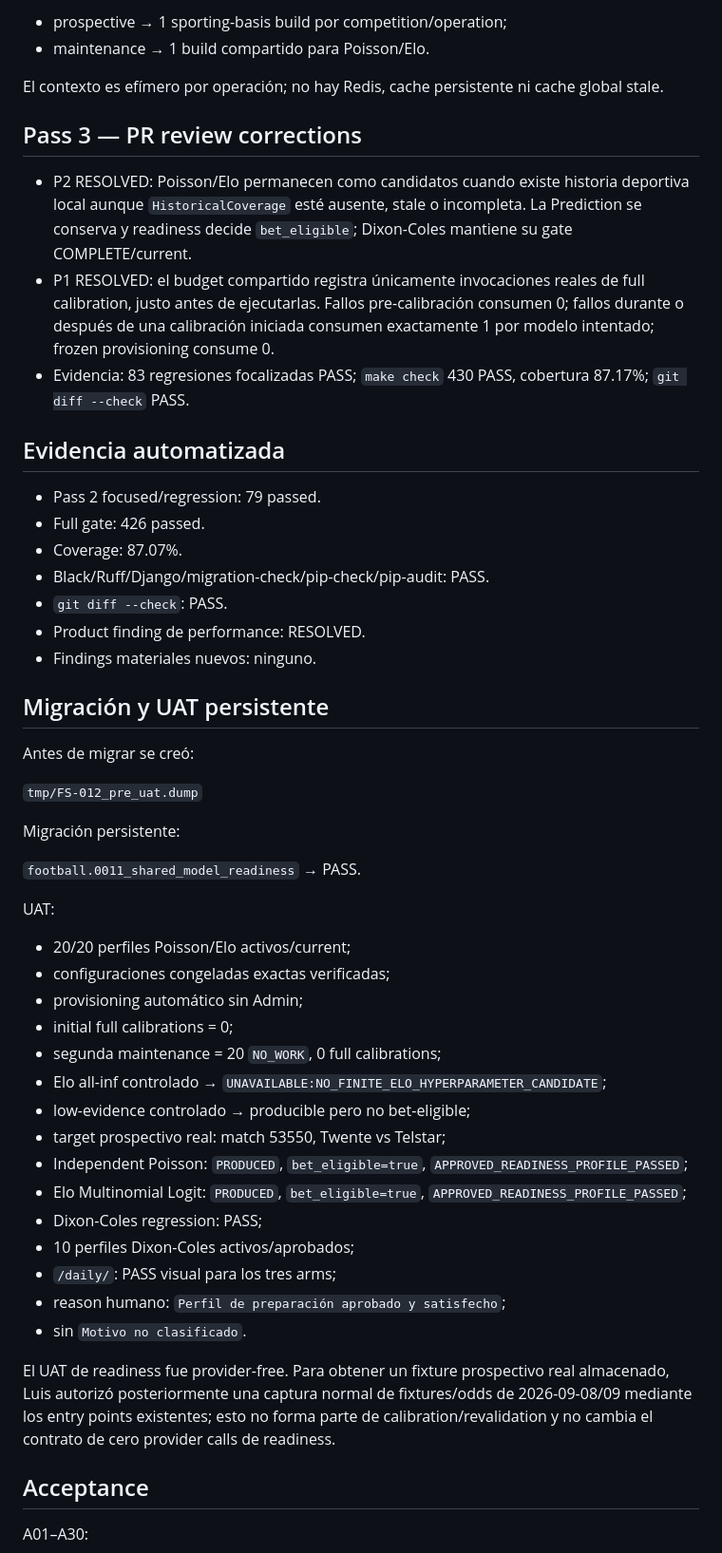
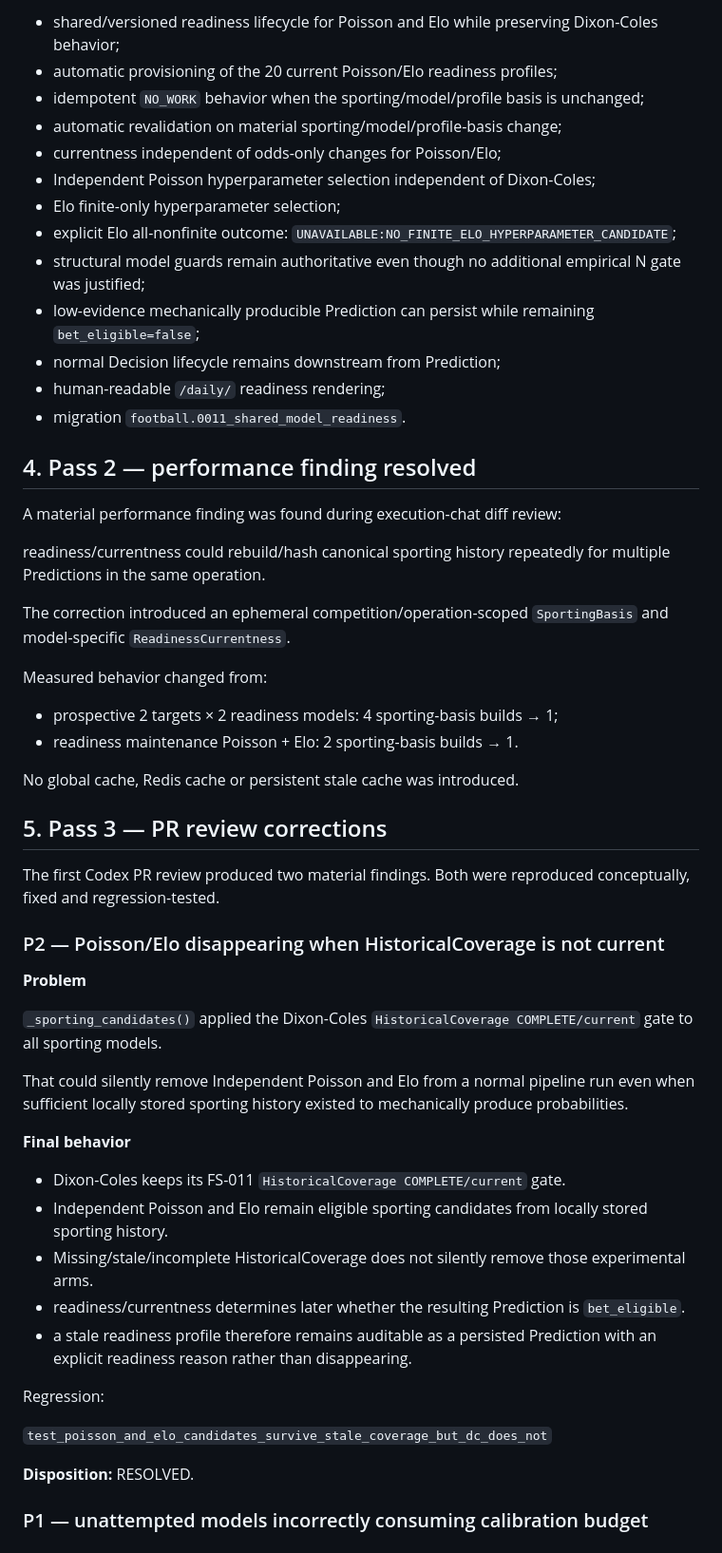
Before and after one commit to ljarufe/finsport, a Markdown page: docs/process/FS-012_feedback.md, the part around one of its changes. Shown at 95% size. Drawn GitHub-style.

Commit message:
fix: address FS-012 readiness review findings

```diff
--- a/docs/process/FS-012_feedback.md
+++ b/docs/process/FS-012_feedback.md
@@ -48,60 +67,59 @@ Después:
 
-- prospective → 1 sporting-basis build por competition/operation;
-- maintenance → 1 build compartido para Poisson/Elo.
+- shared/versioned readiness lifecycle for Poisson and Elo while preserving Dixon-Coles behavior;
+- automatic provisioning of the 20 current Poisson/Elo readiness profiles;
+- idempotent `NO_WORK` behavior when the sporting/model/profile basis is unchanged;
+- automatic revalidation on material sporting/model/profile-basis change;
+- currentness independent of odds-only changes for Poisson/Elo;
+- Independent Poisson hyperparameter selection independent of Dixon-Coles;
+- Elo finite-only hyperparameter selection;
+- explicit Elo all-nonfinite outcome:
+  `UNAVAILABLE:NO_FINITE_ELO_HYPERPARAMETER_CANDIDATE`;
+- structural model guards remain authoritative even though no additional empirical N gate was justified;
+- low-evidence mechanically producible Prediction can persist while remaining `bet_eligible=false`;
+- normal Decision lifecycle remains downstream from Prediction;
+- human-readable `/daily/` readiness rendering;
+- migration `football.0011_shared_model_readiness`.
 
-El contexto es efímero por operación; no hay Redis, cache persistente ni cache global stale.
+## 4. Pass 2 — performance finding resolved
 
-## Pass 3 — PR review corrections
+A material performance finding was found during execution-chat diff review:
 
-- P2 RESOLVED: Poisson/Elo permanecen como candidatos cuando existe historia deportiva local aunque `HistoricalCoverage` esté ausente, stale o incompleta. La Prediction se conserva y readiness decide `bet_eligible`; Dixon-Coles mantiene su gate COMPLETE/current.
-- P1 RESOLVED: el budget compartido registra únicamente invocaciones reales de full calibration, justo antes de ejecutarlas. Fallos pre-calibración consumen 0; fallos durante o después de una calibración iniciada consumen exactamente 1 por modelo intentado; frozen provisioning consume 0.
-- Evidencia: 83 regresiones focalizadas PASS; `make check` 430 PASS, cobertura 87.17%; `git diff --check` PASS.
+readiness/currentness could rebuild/hash canonical sporting history repeatedly for multiple Predictions in the same operation.
 
-## Evidencia automatizada
+The correction introduced an ephemeral competition/operation-scoped `SportingBasis` and model-specific `ReadinessCurrentness`.
 
-- Pass 2 focused/regression: 79 passed.
-- Full gate: 426 passed.
-- Coverage: 87.07%.
-- Black/Ruff/Django/migration-check/pip-check/pip-audit: PASS.
-- `git diff --check`: PASS.
-- Product finding de performance: RESOLVED.
-- Findings materiales nuevos: ninguno.
+Measured behavior changed from:
 
-## Migración y UAT persistente
+- prospective 2 targets × 2 readiness models: 4 sporting-basis builds → 1;
+- readiness maintenance Poisson + Elo: 2 sporting-basis builds → 1.
 
-Antes de migrar se creó:
+No global cache, Redis cache or persistent stale cache was introduced.
 
-`tmp/FS-012_pre_uat.dump`
+## 5. Pass 3 — PR review corrections
 
-Migración persistente:
+The first Codex PR review produced two material findings. Both were reproduced conceptually, fixed and regression-tested.
 
-`football.0011_shared_model_readiness` → PASS.
+### P2 — Poisson/Elo disappearing when HistoricalCoverage is not current
 
-UAT:
+**Problem**
 
-- 20/20 perfiles Poisson/Elo activos/current;
-- configuraciones congeladas exactas verificadas;
-- provisioning automático sin Admin;
-- initial full calibrations = 0;
-- segunda maintenance = 20 `NO_WORK`, 0 full calibrations;
-- Elo all-inf controlado → `UNAVAILABLE:NO_FINITE_ELO_HYPERPARAMETER_CANDIDATE`;
-- low-evidence controlado → producible pero no bet-eligible;
-- target prospectivo real: match 53550, Twente vs Telstar;
-- Independent Poisson: `PRODUCED`, `bet_eligible=true`,
-  `APPROVED_READINESS_PROFILE_PASSED`;
-- Elo Multinomial Logit: `PRODUCED`, `bet_eligible=true`,
-  `APPROVED_READINESS_PROFILE_PASSED`;
-- Dixon-Coles regression: PASS;
-- 10 perfiles Dixon-Coles activos/aprobados;
-- `/daily/`: PASS visual para los tres arms;
-- reason humano: `Perfil de preparación aprobado y satisfecho`;
-- sin `Motivo no clasificado`.
+`_sporting_candidates()` applied the Dixon-Coles `HistoricalCoverage COMPLETE/current` gate to all sporting models.
 
-El UAT de readiness fue provider-free. Para obtener un fixture prospectivo real almacenado,
-Luis autorizó posteriormente una captura normal de fixtures/odds de 2026-09-08/09 mediante
-los entry points existentes; esto no forma parte de calibration/revalidation y no cambia el
-contrato de cero provider calls de readiness.
+That could silently remove Independent Poisson and Elo from a normal pipeline run even when sufficient locally stored sporting history existed to mechanically produce probabilities.
 
-## Acceptance
+**Final behavior**
 
-A01–A30:
+- Dixon-Coles keeps its FS-011 `HistoricalCoverage COMPLETE/current` gate.
+- Independent Poisson and Elo remain eligible sporting candidates from locally stored sporting history.
+- Missing/stale/incomplete HistoricalCoverage does not silently remove those experimental arms.
+- readiness/currentness determines later whether the resulting Prediction is `bet_eligible`.
+- a stale readiness profile therefore remains auditable as a persisted Prediction with an explicit readiness reason rather than disappearing.
+
+Regression:
+
+`test_poisson_and_elo_candidates_survive_stale_coverage_but_dc_does_not`
+
+**Disposition:** RESOLVED.
+
+### P1 — unattempted models incorrectly consuming calibration budget
+
```
Also changed, not shown: other parts of docs/process/FS-012_feedback.md (+220 -50 lines).
